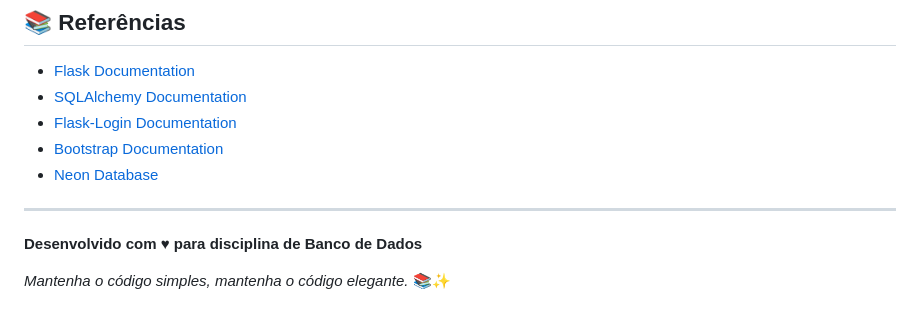
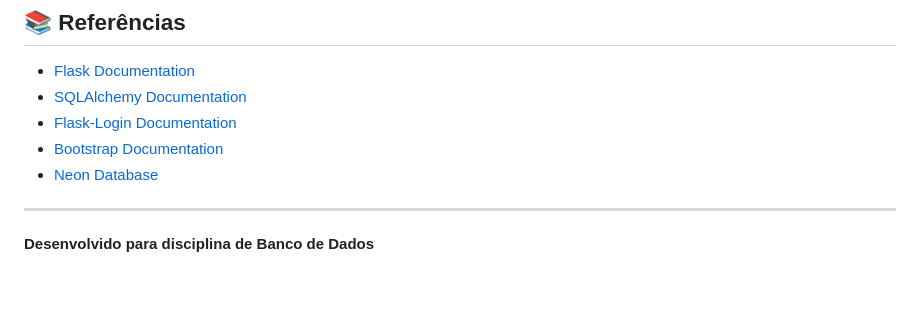
Before and after one commit to ViniciusF07/bookhub, a Markdown page: README.md, the part around the change. GitHub-like rendering; blank space fills up the shorter version.

```diff
--- a/README.md
+++ b/README.md
@@ -316,6 +316,4 @@ Este projeto é de uso acadêmico e está disponível para fins educacionais. Si
 
 ---
 
-**Desenvolvido com ♥ para disciplina de Banco de Dados**
-
-*Mantenha o código simples, mantenha o código elegante.* 📚✨
+**Desenvolvido para disciplina de Banco de Dados**
```
